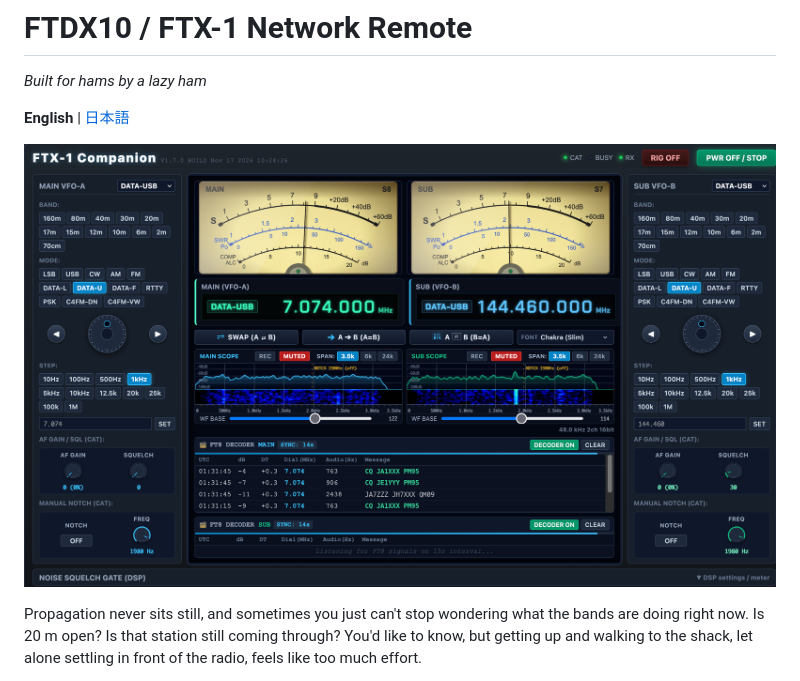
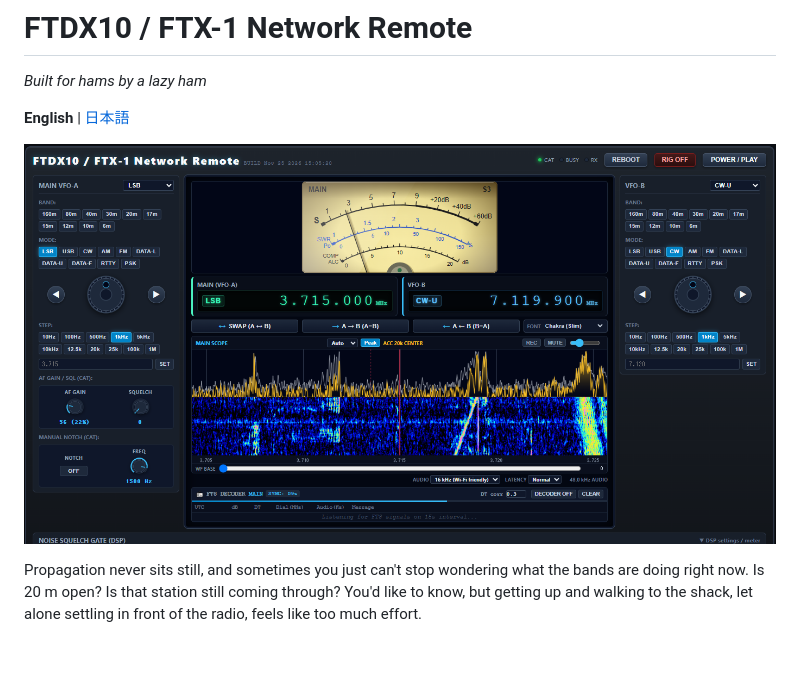
Before and after one commit to Eugen68/FTDX10_FTX-1_Network_Remote, a Markdown page: README.md, the part around the change. GitHub-like rendering; pictures changed too: docs/network-remote-screenshot.png (added); blank space fills up the shorter version.

Commit message:
Refresh the main README screenshot

```diff
--- a/README.md
+++ b/README.md
@@ -7,7 +7,7 @@
 
 **English** | [日本語](README.ja.md)
 
-![FTDX10 / FTX-1 Network Remote browser UI: S-meters, VFO display, scope and FT8 decoder (callsigns in the screenshot are dummies)](docs/screenshot.png)
+![FTDX10 / FTX-1 Network Remote web interface with VFO controls, S-meter, ACC spectrum and waterfall, and FT8 decoder](docs/network-remote-screenshot.png)
 
 Propagation never sits still, and sometimes you just can't stop wondering what the bands are doing right now. Is 20 m open? Is that station still coming through?
 You'd like to know, but getting up and walking to the shack, let alone settling in front of the radio, feels like too much effort.
```
